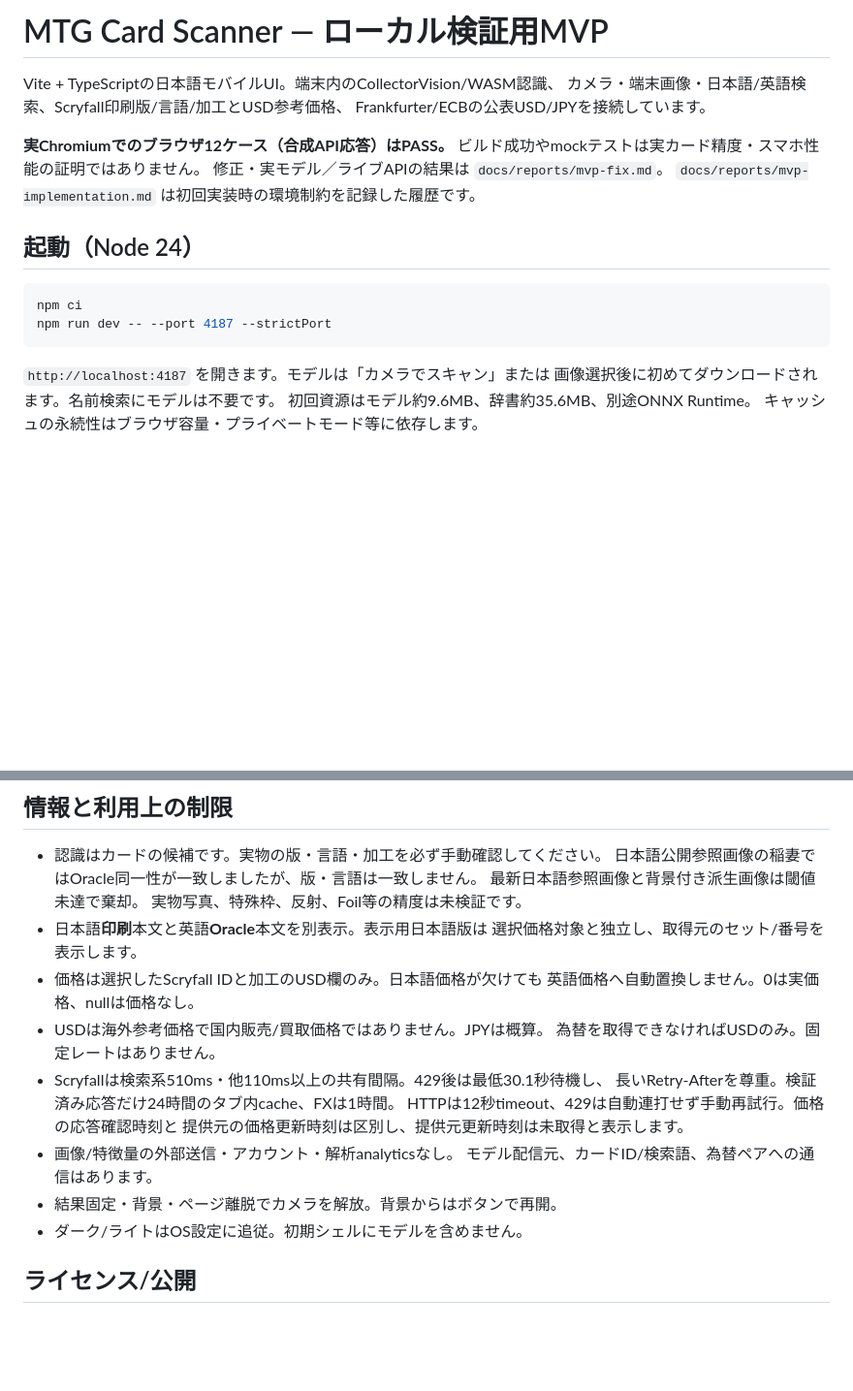
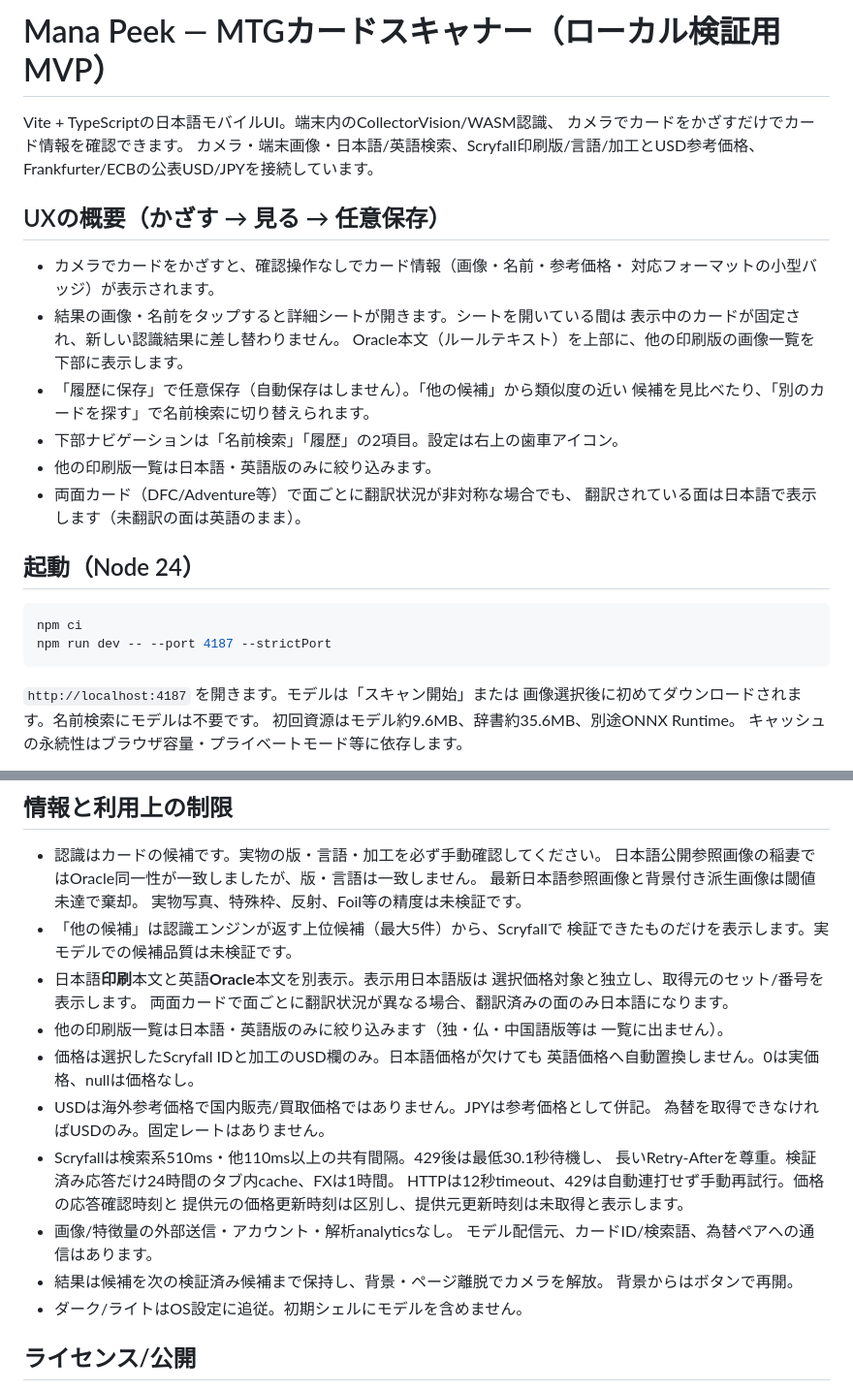
Before and after one commit to ikdsk/mtg-card-scanner, a Markdown page: README.md, 2 parts joined by grey strips. Shown at 97% size. Rendered like a GitHub page; blank space fills up the shorter version.

Commit message:
docs: update README for Mana Peek rebrand and current scan-view-save UX

````diff
--- a/README.md
+++ b/README.md
@@ -1,13 +1,23 @@
-# MTG Card Scanner — ローカル検証用MVP
+# Mana Peek — MTGカードスキャナー（ローカル検証用MVP）
 
 Vite + TypeScriptの日本語モバイルUI。端末内のCollectorVision/WASM認識、
+カメラでカードをかざすだけでカード情報を確認できます。
 カメラ・端末画像・日本語/英語検索、Scryfall印刷版/言語/加工とUSD参考価格、
 Frankfurter/ECBの公表USD/JPYを接続しています。
 
-**実Chromiumでのブラウザ12ケース（合成API応答）はPASS。**
-ビルド成功やmockテストは実カード精度・スマホ性能の証明ではありません。
-修正・実モデル／ライブAPIの結果は `docs/reports/mvp-fix.md`。
-`docs/reports/mvp-implementation.md` は初回実装時の環境制約を記録した履歴です。
+## UXの概要（かざす → 見る → 任意保存）
+
+- カメラでカードをかざすと、確認操作なしでカード情報（画像・名前・参考価格・
+  対応フォーマットの小型バッジ）が表示されます。
+- 結果の画像・名前をタップすると詳細シートが開きます。シートを開いている間は
+  表示中のカードが固定され、新しい認識結果に差し替わりません。
+  Oracle本文（ルールテキスト）を上部に、他の印刷版の画像一覧を下部に表示します。
+- 「履歴に保存」で任意保存（自動保存はしません）。「他の候補」から類似度の近い
+  候補を見比べたり、「別のカードを探す」で名前検索に切り替えられます。
+- 下部ナビゲーションは「名前検索」「履歴」の2項目。設定は右上の歯車アイコン。
+- 他の印刷版一覧は日本語・英語版のみに絞り込みます。
+- 両面カード（DFC/Adventure等）で面ごとに翻訳状況が非対称な場合でも、
+  翻訳されている面は日本語で表示します（未翻訳の面は英語のまま）。
 
 ## 起動（Node 24）
 
@@ -16,7 +26,7 @@ npm ci
 npm run dev -- --port 4187 --strictPort
 ```
 
-`http://localhost:4187` を開きます。モデルは「カメラでスキャン」または
+`http://localhost:4187` を開きます。モデルは「スキャン開始」または
 画像選択後に初めてダウンロードされます。名前検索にモデルは不要です。
 初回資源はモデル約9.6MB、辞書約35.6MB、別途ONNX Runtime。
 キャッシュの永続性はブラウザ容量・プライベートモード等に依存します。
@@ -91,11 +101,16 @@ npm run evidence:live
   日本語公開参照画像の稲妻ではOracle同一性が一致しましたが、版・言語は一致しません。
   最新日本語参照画像と背景付き派生画像は閾値未達で棄却。
   実物写真、特殊枠、反射、Foil等の精度は未検証です。
+- 「他の候補」は認識エンジンが返す上位候補（最大5件）から、Scryfallで
+  検証できたものだけを表示します。実モデルでの候補品質は未検証です。
 - 日本語**印刷**本文と英語**Oracle**本文を別表示。表示用日本語版は
   選択価格対象と独立し、取得元のセット/番号を表示します。
+  両面カードで面ごとに翻訳状況が異なる場合、翻訳済みの面のみ日本語になります。
+- 他の印刷版一覧は日本語・英語版のみに絞り込みます（独・仏・中国語版等は
+  一覧に出ません）。
 - 価格は選択したScryfall IDと加工のUSD欄のみ。日本語価格が欠けても
   英語価格へ自動置換しません。0は実価格、nullは価格なし。
-- USDは海外参考価格で国内販売/買取価格ではありません。JPYは概算。
+- USDは海外参考価格で国内販売/買取価格ではありません。JPYは参考価格として併記。
   為替を取得できなければUSDのみ。固定レートはありません。
 - Scryfallは検索系510ms・他110ms以上の共有間隔。429後は最低30.1秒待機し、
   長いRetry-Afterを尊重。検証済み応答だけ24時間のタブ内cache、FXは1時間。
@@ -103,7 +118,8 @@ npm run evidence:live
   提供元の価格更新時刻は区別し、提供元更新時刻は未取得と表示します。
 - 画像/特徴量の外部送信・アカウント・解析analyticsなし。
   モデル配信元、カードID/検索語、為替ペアへの通信はあります。
-- 結果固定・背景・ページ離脱でカメラを解放。背景からはボタンで再開。
+- 結果は候補を次の検証済み候補まで保持し、背景・ページ離脱でカメラを解放。
+  背景からはボタンで再開。
 - ダーク/ライトはOS設定に追従。初期シェルにモデルを含めません。
 
 ## ライセンス/公開
````
